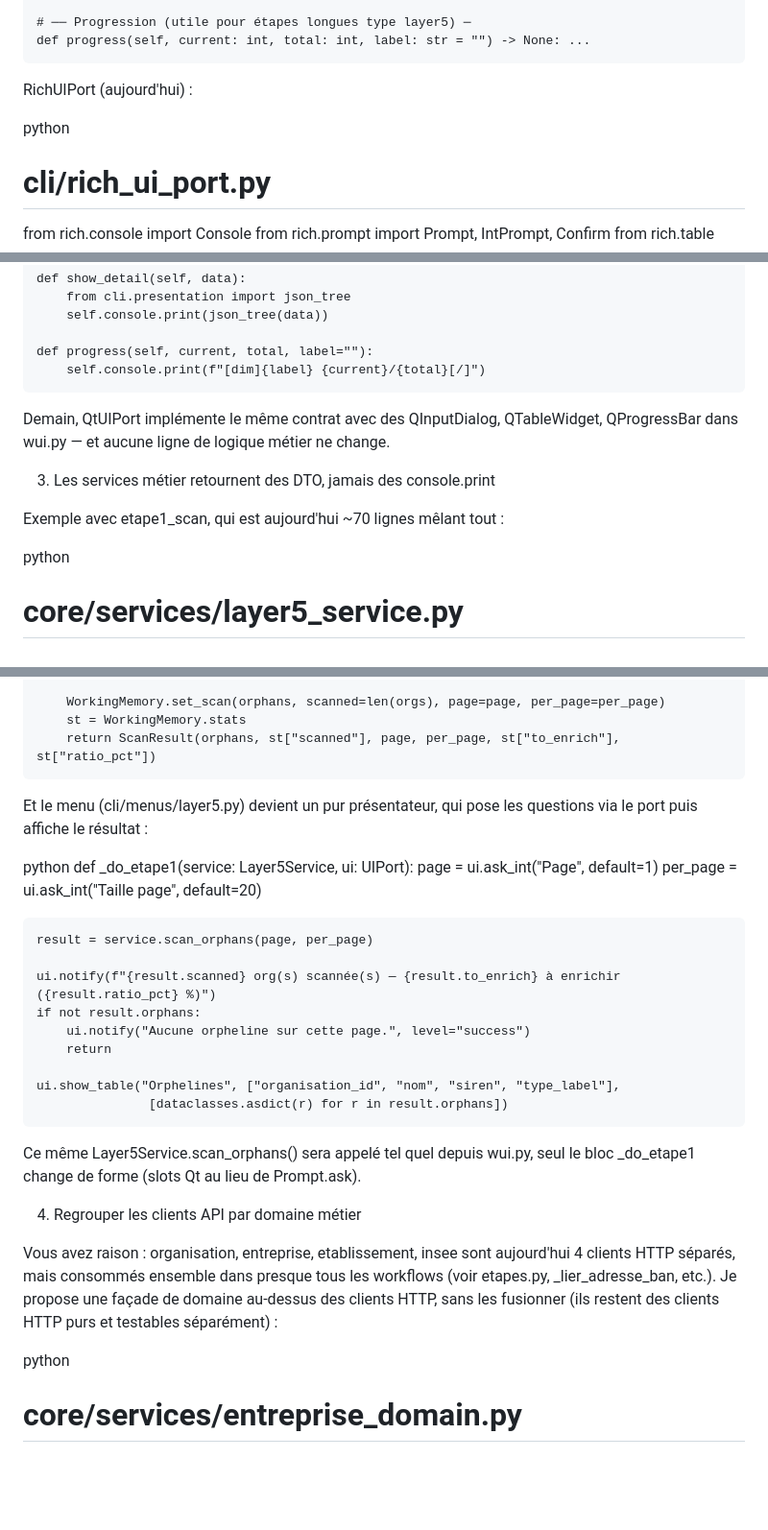
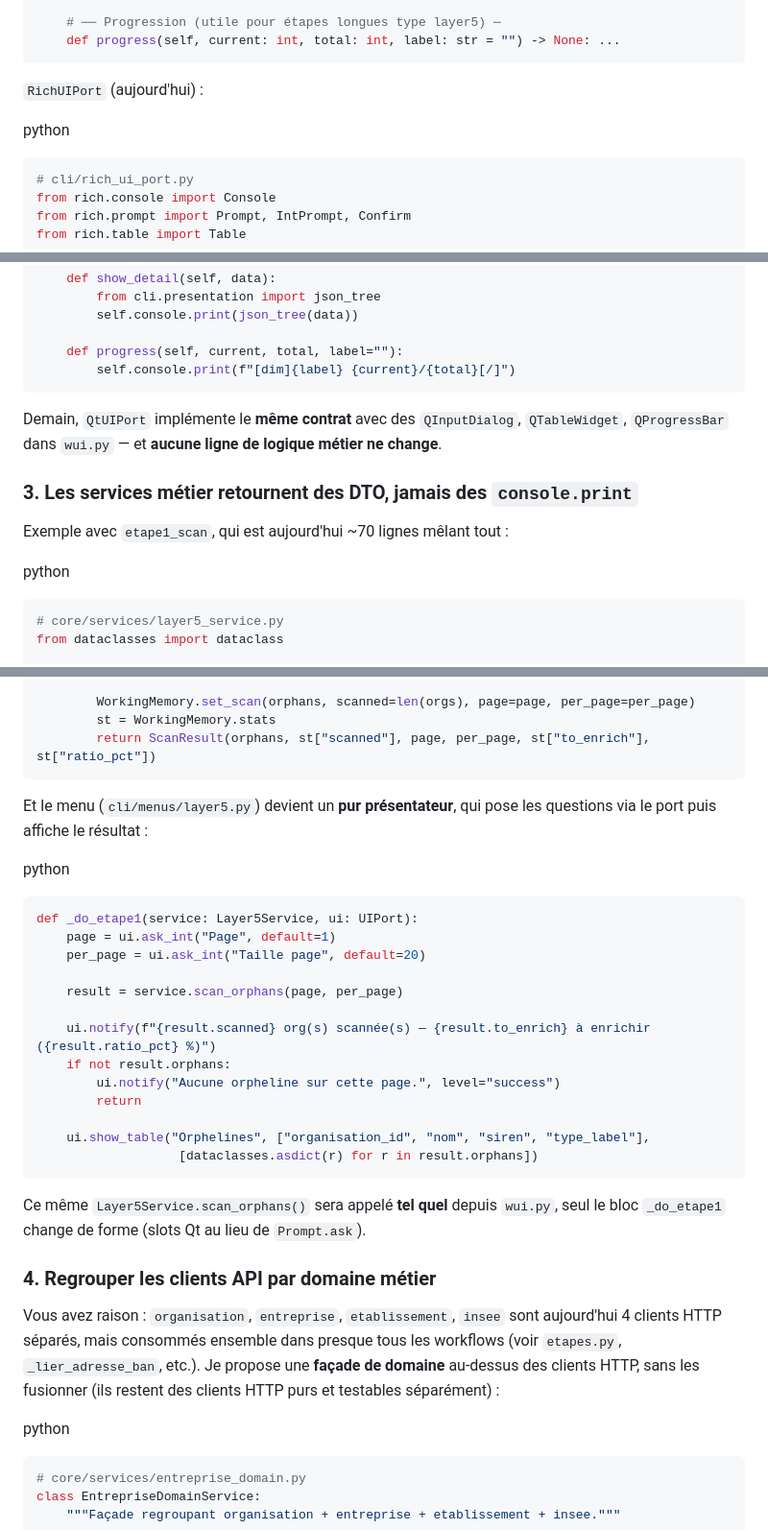
Before and after one commit to arbph-dev/codeIgniter-appCms, a Markdown page: project/daily/2026-09-03-001.md, 3 parts joined by grey strips. Shown at 96% size. GitHub-like rendering; blank space fills up the shorter version.

````diff
--- a/project/daily/2026-09-03-001.md
+++ b/project/daily/2026-09-03-001.md
@@ -44,10 +46,13 @@ class UIPort(Protocol):
 
     # ── Progression (utile pour étapes longues type layer5) ─
     def progress(self, current: int, total: int, label: str = "") -> None: ...
+```
 
-RichUIPort (aujourd'hui) :
+`RichUIPort` (aujourd'hui) :
 
 python
+
+```python
 # cli/rich_ui_port.py
 from rich.console import Console
 from rich.prompt import Prompt, IntPrompt, Confirm
@@ -87,14 +92,17 @@ class RichUIPort:
 
     def progress(self, current, total, label=""):
         self.console.print(f"[dim]{label} {current}/{total}[/]")
+```
 
-Demain, QtUIPort implémente le même contrat avec des QInputDialog, QTableWidget, QProgressBar dans wui.py — et aucune ligne de logique métier ne change.
+Demain, `QtUIPort` implémente le **même contrat** avec des `QInputDialog`, `QTableWidget`, `QProgressBar` dans `wui.py` — et **aucune ligne de logique métier ne change**.
 
-3. Les services métier retournent des DTO, jamais des console.print
+### 3. Les services métier retournent des DTO, jamais des `console.print`
 
-Exemple avec etape1_scan, qui est aujourd'hui ~70 lignes mêlant tout :
+Exemple avec `etape1_scan`, qui est aujourd'hui ~70 lignes mêlant tout :
 
 python
+
+```python
 # core/services/layer5_service.py
 from dataclasses import dataclass
 
@@ -132,10 +140,13 @@ class Layer5Service:
         WorkingMemory.set_scan(orphans, scanned=len(orgs), page=page, per_page=per_page)
         st = WorkingMemory.stats
         return ScanResult(orphans, st["scanned"], page, per_page, st["to_enrich"], st["ratio_pct"])
+```
 
-Et le menu (cli/menus/layer5.py) devient un pur présentateur, qui pose les questions via le port puis affiche le résultat :
+Et le menu (`cli/menus/layer5.py`) devient un **pur présentateur**, qui pose les questions via le port puis affiche le résultat :
 
 python
+
+```python
 def _do_etape1(service: Layer5Service, ui: UIPort):
     page = ui.ask_int("Page", default=1)
     per_page = ui.ask_int("Taille page", default=20)
@@ -149,14 +160,17 @@ def _do_etape1(service: Layer5Service, ui: UIPort):
 
     ui.show_table("Orphelines", ["organisation_id", "nom", "siren", "type_label"],
                    [dataclasses.asdict(r) for r in result.orphans])
+```
 
-Ce même Layer5Service.scan_orphans() sera appelé tel quel depuis wui.py, seul le bloc _do_etape1 change de forme (slots Qt au lieu de Prompt.ask).
+Ce même `Layer5Service.scan_orphans()` sera appelé **tel quel** depuis `wui.py`, seul le bloc `_do_etape1` change de forme (slots Qt au lieu de `Prompt.ask`).
 
-4. Regrouper les clients API par domaine métier
+### 4. Regrouper les clients API par domaine métier
 
-Vous avez raison : organisation, entreprise, etablissement, insee sont aujourd'hui 4 clients HTTP séparés, mais consommés ensemble dans presque tous les workflows (voir etapes.py, _lier_adresse_ban, etc.). Je propose une façade de domaine au-dessus des clients HTTP, sans les fusionner (ils restent des clients HTTP purs et testables séparément) :
+Vous avez raison : `organisation`, `entreprise`, `etablissement`, `insee` sont aujourd'hui 4 clients HTTP séparés, mais consommés ensemble dans presque tous les workflows (voir `etapes.py`, `_lier_adresse_ban`, etc.). Je propose une **façade de domaine** au-dessus des clients HTTP, sans les fusionner (ils restent des clients HTTP purs et testables séparément) :
 
 python
+
+```python
 # core/services/entreprise_domain.py
 class EntrepriseDomainService:
     """Façade regroupant organisation + entreprise + etablissement + insee."""
````
Also changed, not shown: other parts of project/daily/2026-09-03-001.md (+31 -24 lines).
